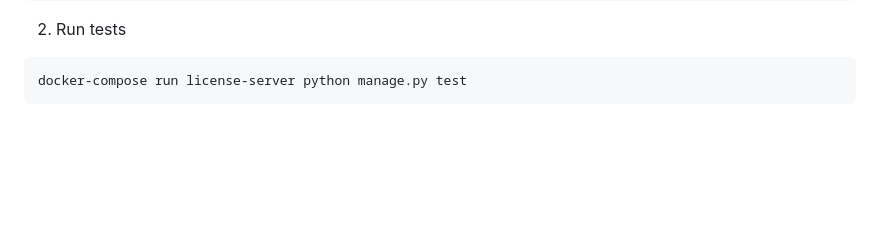
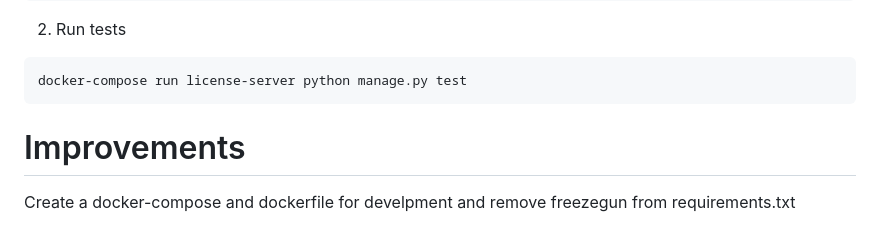
Before and after one commit to winston164/django_coding_challange, a Markdown page: README.md, the part around the change. Drawn GitHub-style; blank space fills up the shorter version.

Commit message:
doc: some possible future improvements

````diff
--- a/README.md
+++ b/README.md
@@ -87,3 +87,8 @@ docker exec -it licenses-mariadb mariadb -u root -p -e "GRANT ALL PRIVILEGES ON
 ```
 docker-compose run license-server python manage.py test
 ```
+
+Improvements
+============
+
+Create a docker-compose and dockerfile for develpment and remove freezegun from requirements.txt
````
